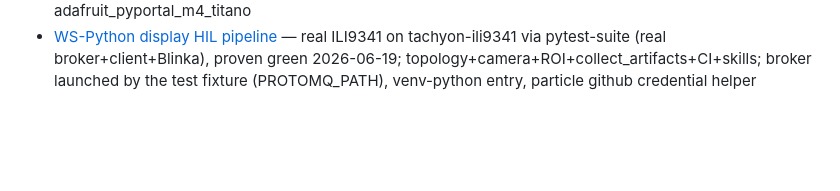
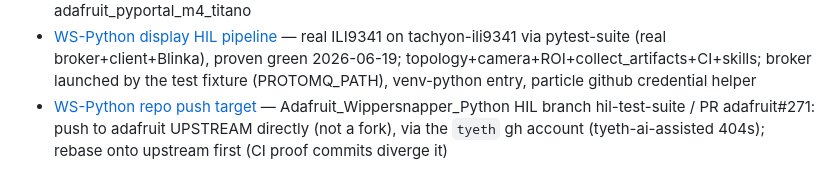
Before and after one commit to Gundry-Consultancy/sbc-mcu-dut-controller, a Markdown page: .claude/memory/MEMORY.md, the part around the change. Drawn GitHub-style; blank space fills up the shorter version.

Commit message:
memory: WS-Python push target (adafruit upstream via tyeth gh account)
Co-Authored-By: Claude Opus 4.8 <noreply@anthropic.com>

```diff
--- a/.claude/memory/MEMORY.md
+++ b/.claude/memory/MEMORY.md
@@ -27,3 +27,4 @@
 - [WS version-bisection harness (spec)](project_ws_bisection_harness.md) — planned manual CI job: bisect WS-Arduino releases between a working+broken ref for a board_id; validate both endpoints first (both-pass→fail job "criteria not specific enough"+logs); flash-fails-to-come-up = valid "broken" verdict (move on); infra/host-wedge = recover+retry not a verdict; target Titano v78→v128
 - [SAMD51 bossac flasher](project_samd51_bossac_flasher.md) — SAMD51/SAM boards now flash via BossacFlasher (1200-baud double-tap → SAM-BA, app@0x4000); supersedes "no SAMD flasher"; PyPortal Titano live on ch3 as build_target adafruit_pyportal_m4_titano
 - [WS-Python display HIL pipeline](project_ws_python_display_hil.md) — real ILI9341 on tachyon-ili9341 via pytest-suite (real broker+client+Blinka), proven green 2026-06-19; topology+camera+ROI+collect_artifacts+CI+skills; broker launched by the test fixture (PROTOMQ_PATH), venv-python entry, particle github credential helper
+- [WS-Python repo push target](reference_ws_python_repo_push.md) — Adafruit_Wippersnapper_Python HIL branch hil-test-suite / PR adafruit#271: push to adafruit UPSTREAM directly (not a fork), via the `tyeth` gh account (tyeth-ai-assisted 404s); rebase onto upstream first (CI proof commits diverge it)
```
Also changed, not shown: .claude/memory/reference_ws_python_repo_push.md (added, +28 -0 lines).
